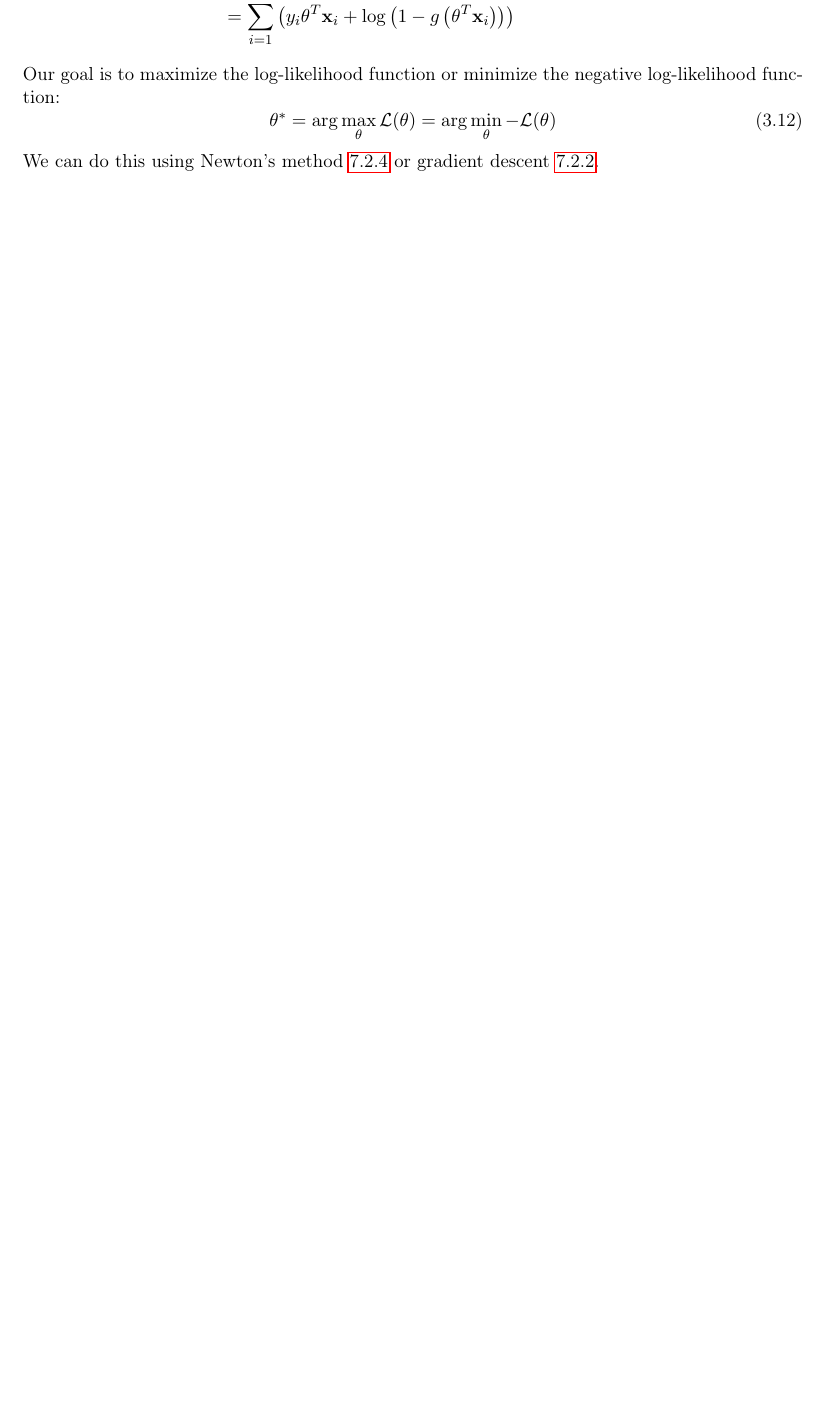
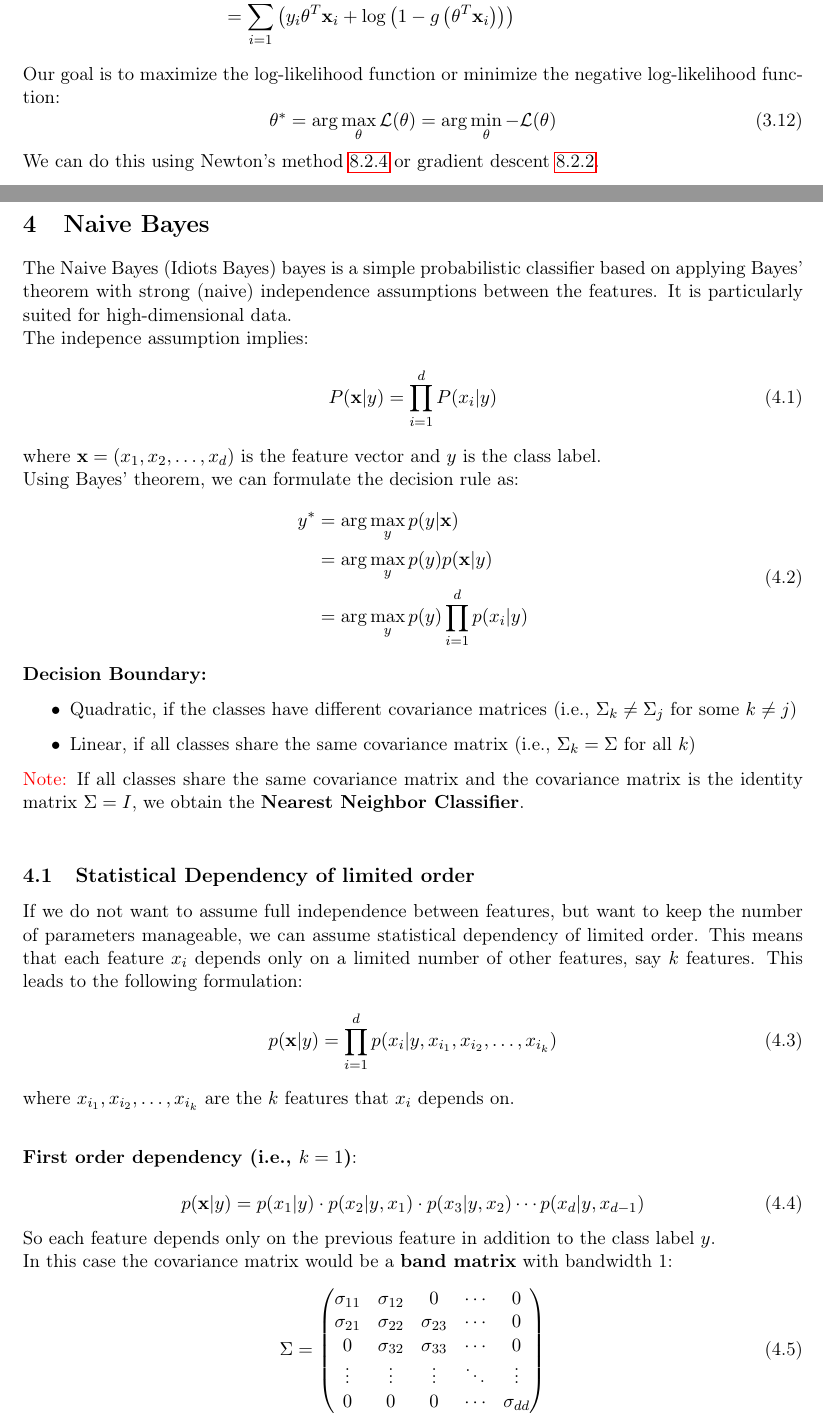
Before and after one commit to maaaax1611/PR-Summary, a LaTeX document (main.tex, which reads chapters/NaiveBayes.tex): part of page 12 of 46 before the commit and two parts of pages 12 and 13 of 48 after it, the two joined at a grey line, cut so that both start at the same text, the shorter picture padded with empty space. Compiled offline with pdfLaTeX.

Commit message:
Added chapter on Naive Bayes

```diff
--- a/chapters/NaiveBayes.tex
+++ b/chapters/NaiveBayes.tex
@@ -1 +1,46 @@
 \section{Naive Bayes}
+The Naive Bayes (Idiots Bayes) bayes is a simple probabilistic classifier based on applying Bayes' theorem with strong (naive) independence assumptions between the features.
+It is particularly suited for high-dimensional data.\\
+The indepence assumption implies:
+\begin{equation}
+    P(\mathbf{x}|y) = \prod_{i=1}^{d} P(x_i|y)
+\end{equation}
+where \( \mathbf{x} = (x_1, x_2, \ldots, x_d) \) is the feature vector and \( y \) is the class label.\\
+Using Bayes' theorem, we can formulate the decision rule as:
+\begin{equation}
+\begin{split}
+    y^* &= \arg\max_{y} p(y|\mathbf{x}) \\
+        &= \arg\max_{y} p(y) p(\mathbf{x}|y) \\
+        &= \arg\max_{y} p(y) \prod_{i=1}^{d} p(x_i|y)
+\end{split}
+\end{equation}
+\noindent \textbf{Decision Boundary:}
+\begin{itemize}
+    \item Quadratic, if the classes have different covariance matrices (i.e., \( \Sigma_k \neq \Sigma_j \) for some \( k \neq j \))
+    \item Linear, if all classes share the same covariance matrix (i.e., \( \Sigma_k = \Sigma \) for all \( k \))
+\end{itemize}
+{\color{red}Note:} If all classes share the same covariance matrix and the covariance matrix is the identity matrix $\Sigma = I$, we obtain the \textbf{Nearest Neighbor Classifier}.\\
+
+\subsection{Statistical Dependency of limited order}
+If we do not want to assume full independence between features, but want to keep the number of parameters manageable, we can assume statistical dependency of limited order.
+This means that each feature \( x_i \) depends only on a limited number of other features, say \( k \) features. This leads to the following formulation:
+\begin{equation}
+    p(\mathbf{x}|y) = \prod_{i=1}^{d} p(x_i |y , x_{i_1}, x_{i_2}, \ldots, x_{i_k})
+\end{equation}
+where \( x_{i_1}, x_{i_2}, \ldots, x_{i_k} \) are the \( k \) features that \( x_i \) depends on.\\
+
+\textbf{First order dependency (i.e., \( k=1 \))}:\\
+\begin{equation}
+    p(\mathbf{x}|y) = p(x_1|y) \cdot p(x_2|y, x_1) \cdot p(x_3|y, x_2) \cdots p(x_d|y, x_{d-1})
+\end{equation}
+\noindent So each feature depends only on the previous feature in addition to the class label \( y \).\\
+In this case the covariance matrix would be a \textbf{band matrix} with bandwidth 1:
+\begin{equation}
+    \Sigma = \begin{pmatrix}
+    \sigma_{11} & \sigma_{12} & 0 & \cdots & 0 \\
+    \sigma_{21} & \sigma_{22} & \sigma_{23} & \cdots & 0 \\
+    0 & \sigma_{32} & \sigma_{33} & \cdots & 0 \\
+    \vdots & \vdots & \vdots & \ddots & \vdots \\
+    0 & 0 & 0 & \cdots & \sigma_{dd}
+    \end{pmatrix}
+\end{equation}
@@ -1,0 +62 @@
+\end{equation}
```
Also changed, not shown: main.tex (+1 -0 lines), main.pdf, chapters/NaiveBayes.tex (31 more changed lines).
